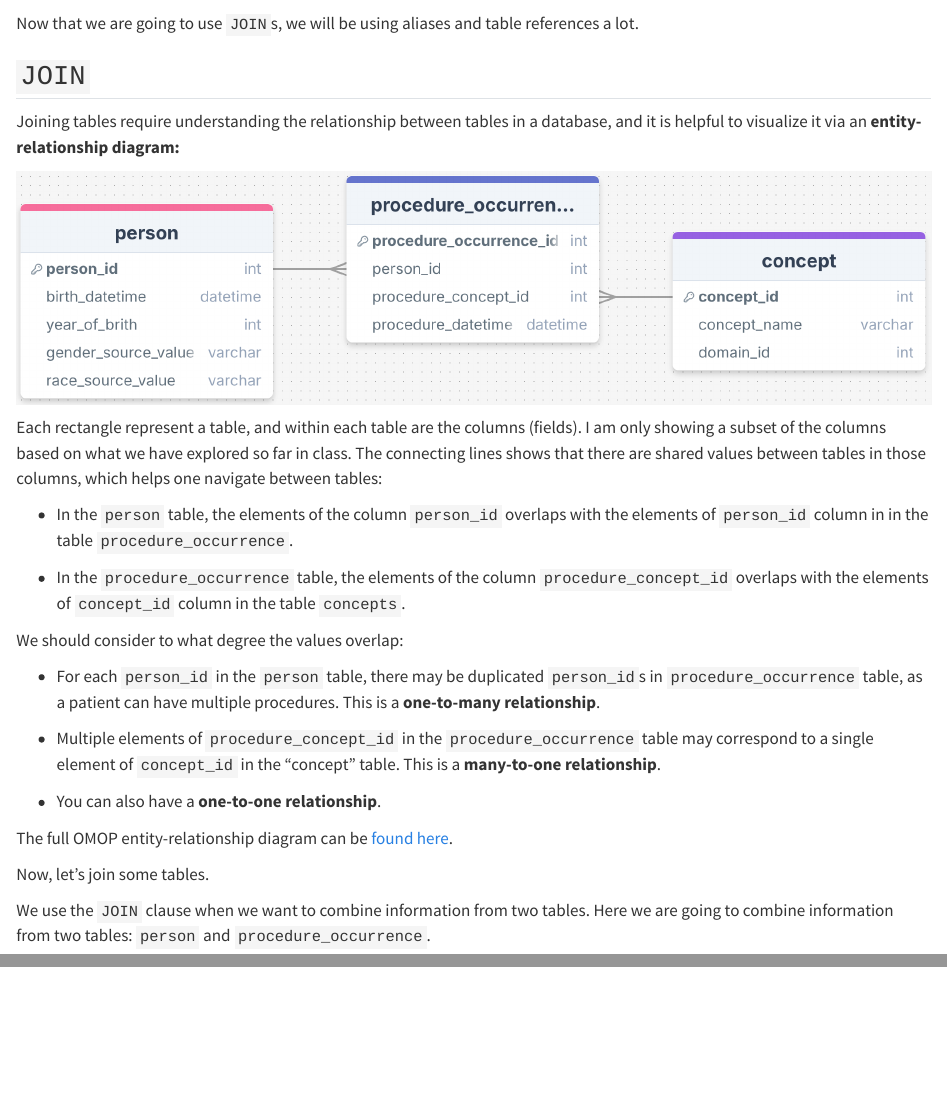
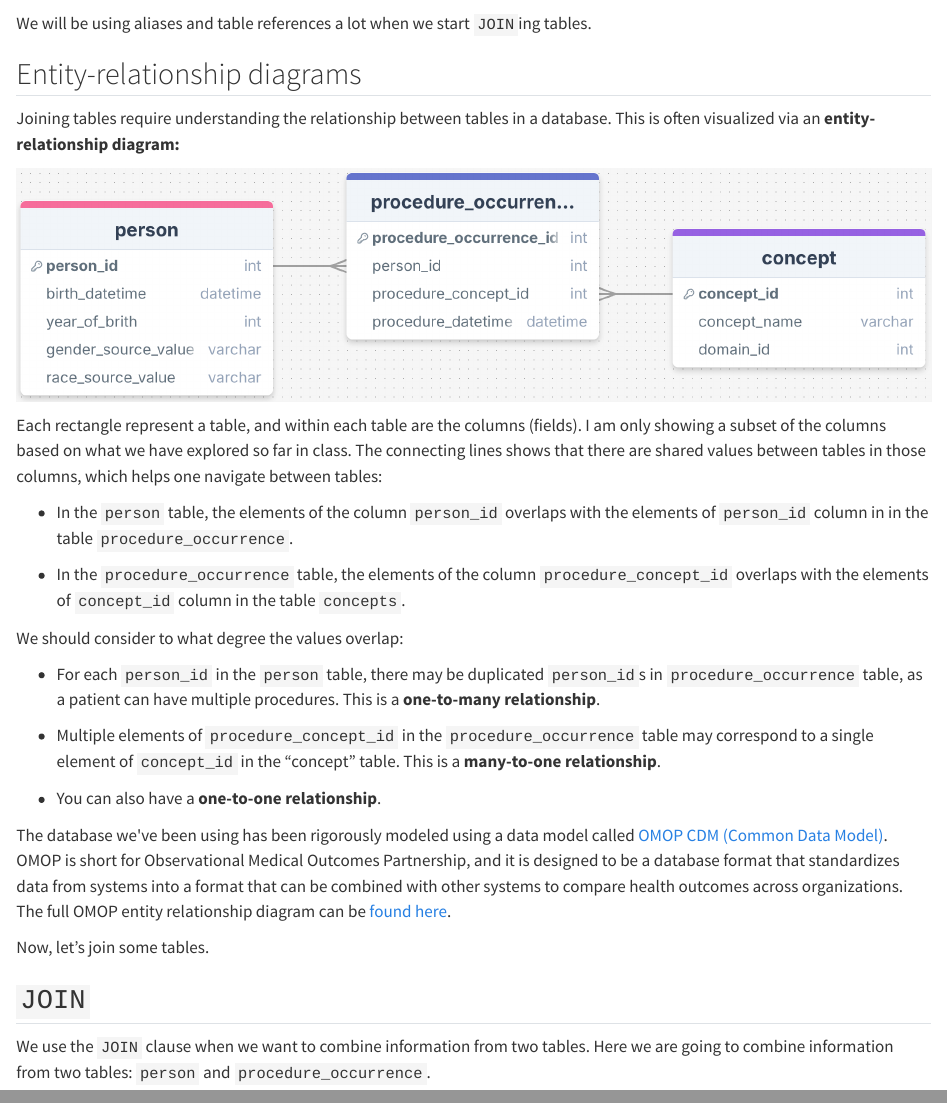
Before and after one commit to fhdsl/intro_to_sql, a Quarto document (week2.qmd): the page in a window 1100 px wide, from 1580 px down, and a second part further down, joined at a grey line. Rendered offline with R 4.5, knitr and Pandoc in place of Quarto, with nearby package versions; some code elsewhere in the file could not run offline.

Commit message:
OMOP to week 2

````diff
--- a/week2.qmd
+++ b/week2.qmd
@@ -78,11 +78,11 @@ SELECT COUNT(person_id) AS person_count
   WHERE year_of_birth < 2000;
 ```
 
-Now that we are going to use `JOIN`s, we will be using aliases and table references a lot.
+We will be using aliases and table references a lot when we start `JOIN`ing tables.
 
-## `JOIN`
+## Entity-relationship diagrams
 
-Joining tables require understanding the relationship between tables in a database, and it is helpful to visualize it via an **entity-relationship diagram:**
+Joining tables require understanding the relationship between tables in a database. This is often visualized via an **entity-relationship diagram:**
 
 ![](img/omop1.png)
 
@@ -100,9 +100,11 @@ We should consider to what degree the values overlap:
 
 -   You can also have a **one-to-one relationship**.
 
-The full OMOP entity-relationship diagram can be [found here](https://ohdsi.github.io/CommonDataModel/cdm54erd.html).
+The database we\'ve been using has been rigorously modeled using a data model called [OMOP CDM (Common Data Model)](https://ohdsi.github.io/CommonDataModel/index.html). OMOP is short for Observational Medical Outcomes Partnership, and it is designed to be a database format that standardizes data from systems into a format that can be combined with other systems to compare health outcomes across organizations. The full OMOP entity relationship diagram can be [found here](https://ohdsi.github.io/CommonDataModel/cdm54erd.html).
 
 Now, let's join some tables.
+
+## `JOIN`
 
 We use the `JOIN` clause when we want to combine information from two tables. Here we are going to combine information from two tables: `person` and `procedure_occurrence`.
 
````
Also changed, not shown: index.qmd (+1 -1 lines), week1.qmd (+17 -20 lines).
